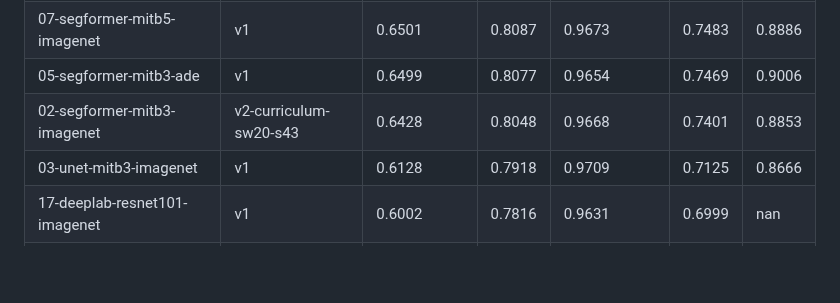
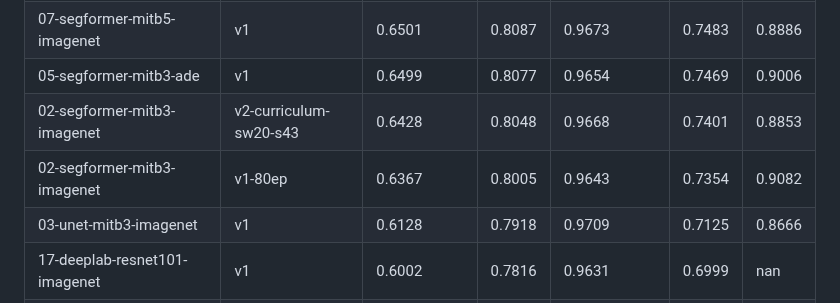
Before and after one commit to williamtheodoruswijaya/PDIS-Net, a Markdown page: model/README.md, the part around the change. GitHub-like rendering; blank space fills up the shorter version.

```diff
--- a/model/README.md
+++ b/model/README.md
@@ -21,6 +21,7 @@ The v4 notebooks store a different (dataset-level) score, so their rows use the
 | 07-segformer-mitb5-imagenet | v1 | 0.6501 | 0.8087 | 0.9673 | 0.7483 | 0.8886 |
 | 05-segformer-mitb3-ade | v1 | 0.6499 | 0.8077 | 0.9654 | 0.7469 | 0.9006 |
 | 02-segformer-mitb3-imagenet | v2-curriculum-sw20-s43 | 0.6428 | 0.8048 | 0.9668 | 0.7401 | 0.8853 |
+| 02-segformer-mitb3-imagenet | v1-80ep | 0.6367 | 0.8005 | 0.9643 | 0.7354 | 0.9082 |
 | 03-unet-mitb3-imagenet | v1 | 0.6128 | 0.7918 | 0.9709 | 0.7125 | 0.8666 |
 | 17-deeplab-resnet101-imagenet | v1 | 0.6002 | 0.7816 | 0.9631 | 0.6999 | nan |
 | 02-segformer-mitb3-imagenet | v4 | 0.6011 | 0.7810 | 0.9609 | 0.6988 | 0.9069 |
```
Also changed, not shown: results/02-segformer-mitb3-imagenet/v1-80ep/curves.png (added), 10 other files.
